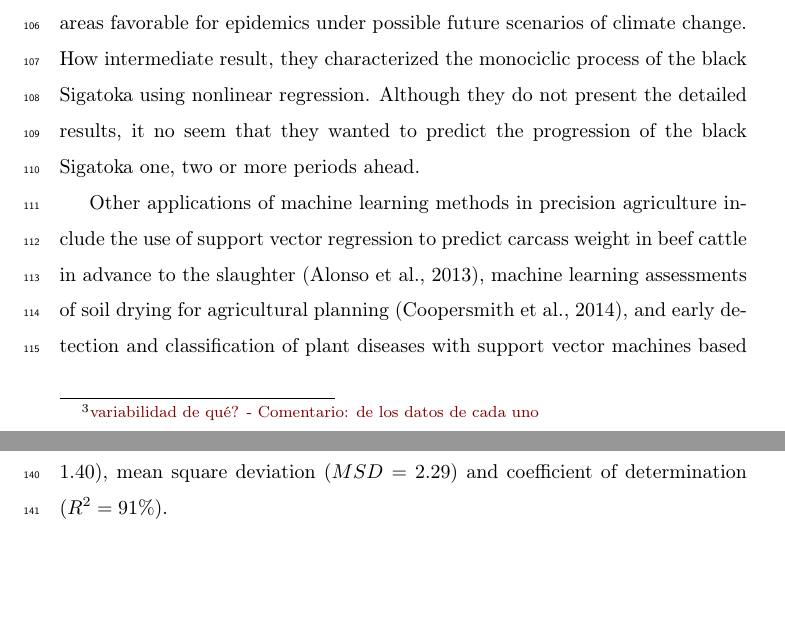
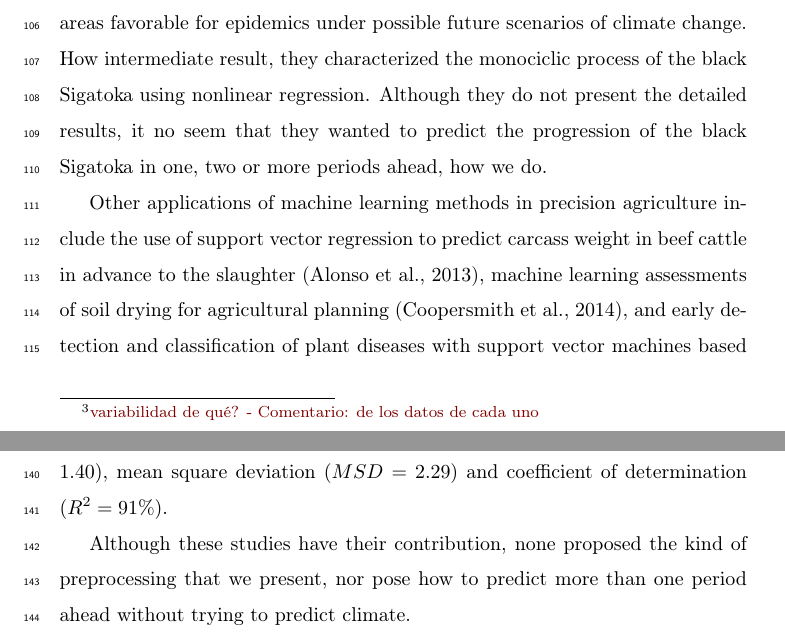
Before and after one commit to lualcava/PaperSigatoka2015, a LaTeX paper (Paper_Sigatoka_-_2015.tex, which reads related.tex): two parts of pages 5 and 6 of 31, joined at a grey line, cut so that both start at the same text, the shorter picture padded with empty space. Compiled offline with pdfLaTeX.

Commit message:
Modificado 3 de related works - Ready

```diff
--- a/related.tex
+++ b/related.tex
@@ -89,7 +92,7 @@ This methodology enabled the visualization of the changes in areas
 favorable for epidemics under possible future scenarios of climate
 change.
 %
-How intermediate result, they characterized the monociclic process of the black Sigatoka using  nonlinear regression. Although they do not present the detailed results, it no seem that they wanted to predict the progression of the black Sigatoka one, two or more periods ahead.
+How intermediate result, they characterized the monociclic process of the black Sigatoka using  nonlinear regression. Although they do not present the detailed results, it no seem that they wanted to predict the progression of the black Sigatoka in one, two or more periods ahead, how we do.
 
 Other applications of machine learning methods in precision
 agriculture include the use of support vector regression to predict
@@ -140,6 +143,8 @@ linear regressors in terms of the mean prediction-error $(MPE =
 1.40)$, mean square deviation $(MSD = 2.29)$ and coefficient of
 determination $(R^2 = 91\%)$.
 
+Although these studies have their contribution, none proposed the kind of preprocessing that we present, nor pose how to predict more than one period ahead without trying to predict climate.
+
 % Este no calza, porque no se ve qué es lo de machine learning que usa...
 %
 %\citet{Zhao2013} present an intelligent agricultural
```
Also changed, not shown: related.tex (5 more changed lines).
